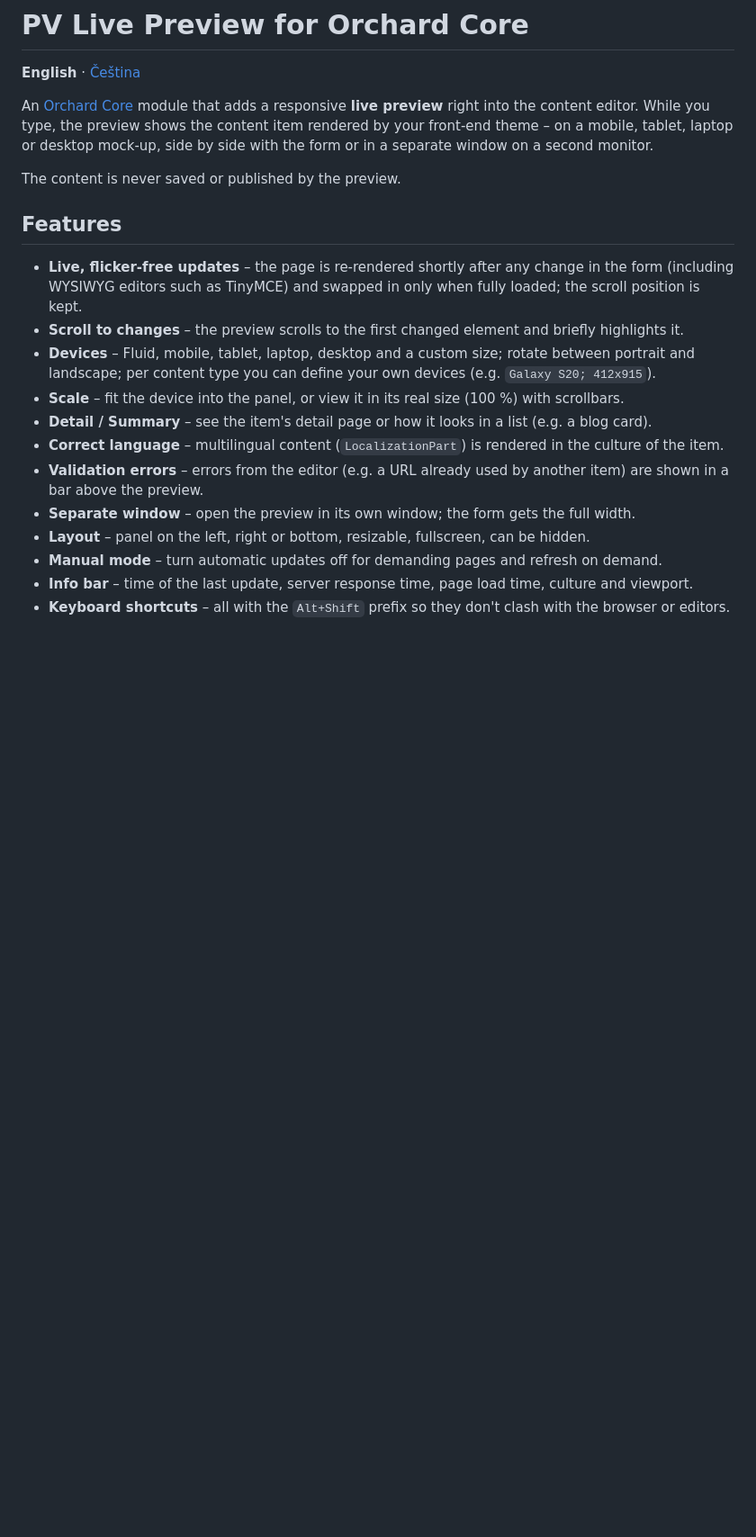
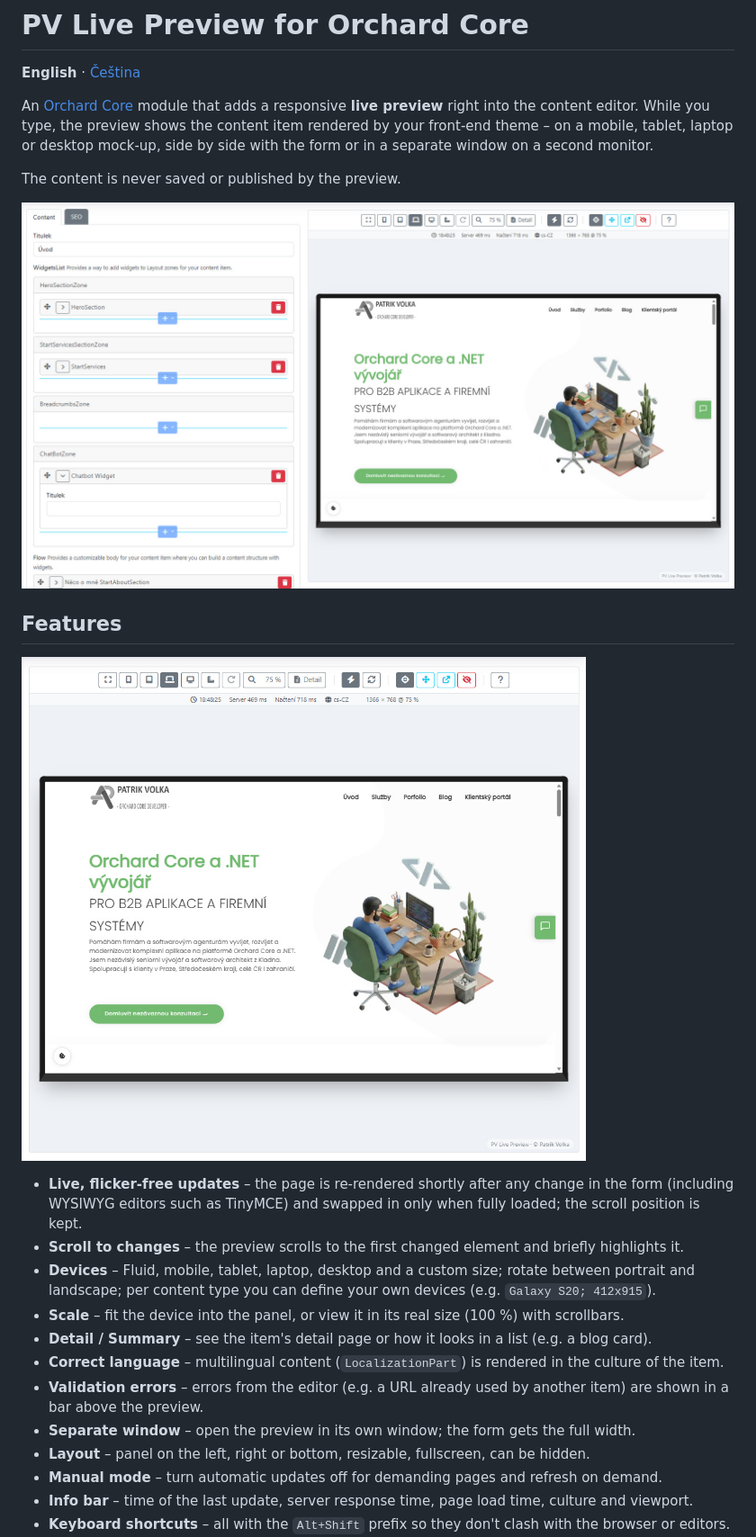
Before and after one commit to patrikvolka/PV.LivePreview, a Markdown page: README.md, the part around the change. Shown at 90% size. GitHub-like rendering; pictures changed too: docs/editor-with-live-preview.jpg (added), docs/live-preview-panel.jpg (added); blank space fills up the shorter version.

```diff
--- a/README.md
+++ b/README.md
@@ -6,7 +6,11 @@ An [Orchard Core](https://orchardcore.net) module that adds a responsive **live
 
 The content is never saved or published by the preview.
 
+![Content editor with the live preview panel on the right](docs/editor-with-live-preview.jpg)
+
 ## Features
+
+![Live preview panel – toolbar, info bar and a laptop mock-up](docs/live-preview-panel.jpg)
 
 - **Live, flicker-free updates** – the page is re-rendered shortly after any change in the form (including WYSIWYG editors such as TinyMCE) and swapped in only when fully loaded; the scroll position is kept.
 - **Scroll to changes** – the preview scrolls to the first changed element and briefly highlights it.
```
Also changed, not shown: README.cs.md (+4 -0 lines).
